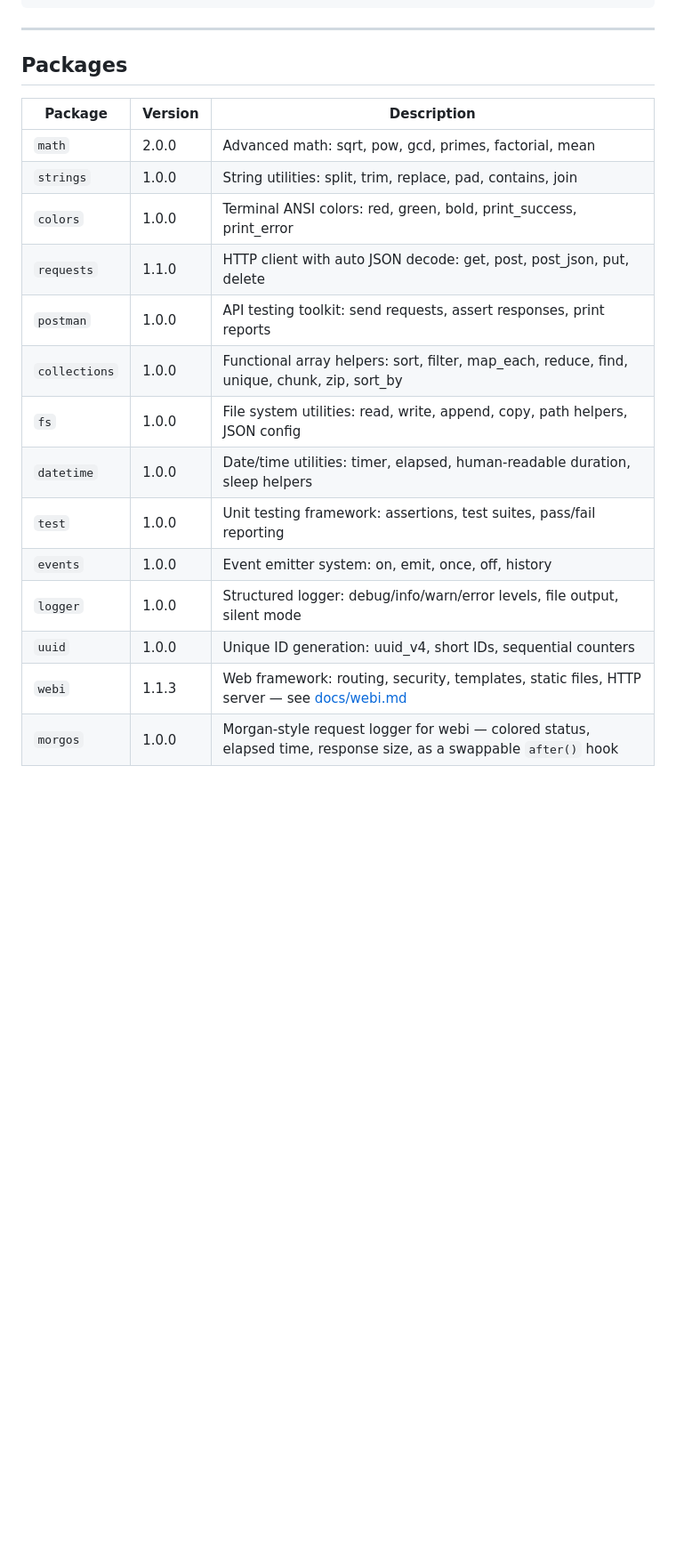
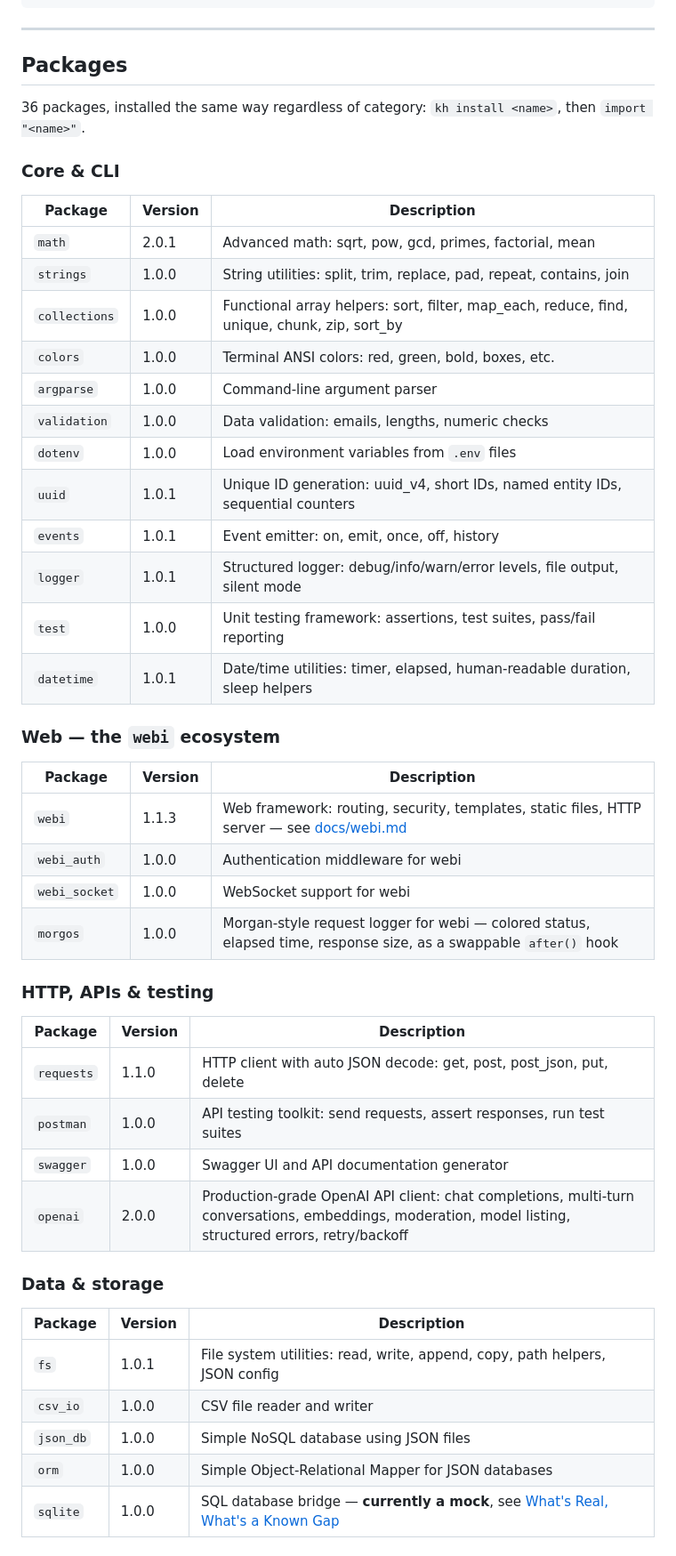
Before and after one commit to khandev1211-cpu/Khan, a Markdown page: README.md, the part around one of its changes. Shown at 89% size. GitHub-like rendering; blank space fills up the shorter version.

Commit message:
Revise README with personal details and statsdone

```diff
--- a/README.md
+++ b/README.md
@@ -109,19 +133,50 @@ print PI                # 3.14159...
 
 ## Packages
 
+36 packages, installed the same way regardless of category: `kh install <name>`, then `import "<name>"`.
+
+### Core & CLI
+
 | Package | Version | Description |
 |---|---|---|
-| `math` | 2.0.0 | Advanced math: sqrt, pow, gcd, primes, factorial, mean |
-| `strings` | 1.0.0 | String utilities: split, trim, replace, pad, contains, join |
-| `colors` | 1.0.0 | Terminal ANSI colors: red, green, bold, print_success, print_error |
+| `math` | 2.0.1 | Advanced math: sqrt, pow, gcd, primes, factorial, mean |
+| `strings` | 1.0.0 | String utilities: split, trim, replace, pad, repeat, contains, join |
+| `collections` | 1.0.0 | Functional array helpers: sort, filter, map_each, reduce, find, unique, chunk, zip, sort_by |
+| `colors` | 1.0.0 | Terminal ANSI colors: red, green, bold, boxes, etc. |
+| `argparse` | 1.0.0 | Command-line argument parser |
+| `validation` | 1.0.0 | Data validation: emails, lengths, numeric checks |
+| `dotenv` | 1.0.0 | Load environment variables from `.env` files |
+| `uuid` | 1.0.1 | Unique ID generation: uuid_v4, short IDs, named entity IDs, sequential counters |
+| `events` | 1.0.1 | Event emitter: on, emit, once, off, history |
+| `logger` | 1.0.1 | Structured logger: debug/info/warn/error levels, file output, silent mode |
+| `test` | 1.0.0 | Unit testing framework: assertions, test suites, pass/fail reporting |
+| `datetime` | 1.0.1 | Date/time utilities: timer, elapsed, human-readable duration, sleep helpers |
+
+### Web — the `webi` ecosystem
+
+| Package | Version | Description |
+|---|---|---|
+| `webi` | 1.1.3 | Web framework: routing, security, templates, static files, HTTP server — see [docs/webi.md](docs/webi.md) |
+| `webi_auth` | 1.0.0 | Authentication middleware for webi |
+| `webi_socket` | 1.0.0 | WebSocket support for webi |
+| `morgos` | 1.0.0 | Morgan-style request logger for webi — colored status, elapsed time, response size, as a swappable `after()` hook |
+
+### HTTP, APIs & testing
+
+| Package | Version | Description |
+|---|---|---|
 | `requests` | 1.1.0 | HTTP client with auto JSON decode: get, post, post_json, put, delete |
-| `postman` | 1.0.0 | API testing toolkit: send requests, assert responses, print reports |
-| `collections` | 1.0.0 | Functional array helpers: sort, filter, map_each, reduce, find, unique, chunk, zip, sort_by |
-| `fs` | 1.0.0 | File system utilities: read, write, append, copy, path helpers, JSON config |
-| `datetime` | 1.0.0 | Date/time utilities: timer, elapsed, human-readable duration, sleep helpers |
-| `test` | 1.0.0 | Unit testing framework: assertions, test suites, pass/fail reporting |
-| `events` | 1.0.0 | Event emitter system: on, emit, once, off, history |
-| `logger` | 1.0.0 | Structured logger: debug/info/warn/error levels, file output, silent mode |
-| `uuid` | 1.0.0 | Unique ID generation: uuid_v4, short IDs, sequential counters |
-| `webi` | 1.1.3 | Web framework: routing, security, templates, static files, HTTP server — see [docs/webi.md](docs/webi.md) |
-| `morgos` | 1.0.0 | Morgan-style request logger for webi — colored status, elapsed time, response size, as a swappable `after()` hook |
+| `postman` | 1.0.0 | API testing toolkit: send requests, assert responses, run test suites |
+| `swagger` | 1.0.0 | Swagger UI and API documentation generator |
+| `openai` | 2.0.0 | Production-grade OpenAI API client: chat completions, multi-turn conversations, embeddings, moderation, model listing, structured errors, retry/backoff |
+
+### Data & storage
+
+| Package | Version | Description |
+|---|---|---|
+| `fs` | 1.0.1 | File system utilities: read, write, append, copy, path helpers, JSON config |
+| `csv_io` | 1.0.0 | CSV file reader and writer |
+| `json_db` | 1.0.0 | Simple NoSQL database using JSON files |
+| `orm` | 1.0.0 | Simple Object-Relational Mapper for JSON databases |
+| `sqlite` | 1.0.0 | SQL database bridge — **currently a mock**, see [What's Real, What's a Known Gap](#whats-real-whats-a-known-gap) |
+
```
Also changed, not shown: other parts of README.md (+58 -7 lines).
